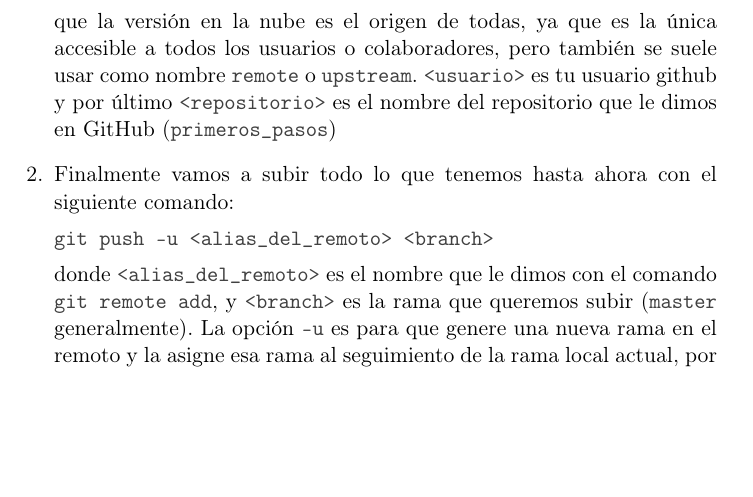
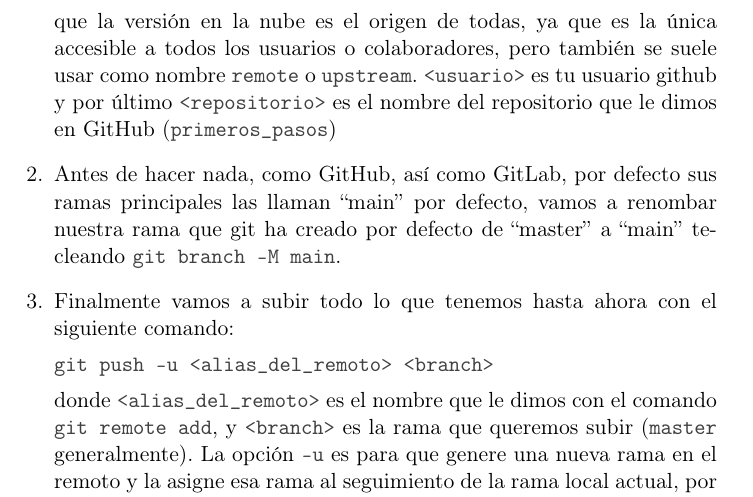
Before and after one commit to hectornieto/cursoGit, a LaTeX thesis (tutorial/tutorial_git.tex): part of page 13 of 39, cut so that both start at the same text, the shorter picture padded with empty space. Compiled offline with pdfLaTeX.

Commit message:
Ensure that default master branch is renamed to main before pushing to GitHub

```diff
--- a/tutorial/tutorial_git.tex
+++ b/tutorial/tutorial_git.tex
@@ -262,6 +263,8 @@ nothing to commit, working tree clean
         \hspace{-3cm}\cverb+git remote add <alias_del_remoto> https://github.com/<usuario>/<repositorio>+
 
        \cverb+<alias_del_remoto>+ puede ser cualquier nombre que le quieras dar, el nombre más típico que los usuarios dan es \cverb+origin+, como indicativo que la versión en la nube es el origen de todas, ya que es la única accesible a todos los usuarios o colaboradores, pero también se suele usar como nombre \cverb+remote+ o \cverb+upstream+. \cverb+<usuario>+ es tu usuario github y por último \cverb+<repositorio>+ es el nombre del repositorio que le dimos en GitHub (\cverb+primeros_pasos+)
+
+       \item Antes de hacer nada, como GitHub, así como GitLab, por defecto sus ramas principales las llaman ``main'' por defecto, vamos a renombar nuestra rama que git ha creado por defecto de ``master'' a ``main'' tecleando \cverb+git branch -M main+.
 
        \item Finalmente vamos a subir todo lo que tenemos hasta ahora con el siguiente comando:
 
```
Also changed, not shown: tutorial/tutorial_git.pdf, tutorial/tutorial_git.tex (1 more changed lines).
